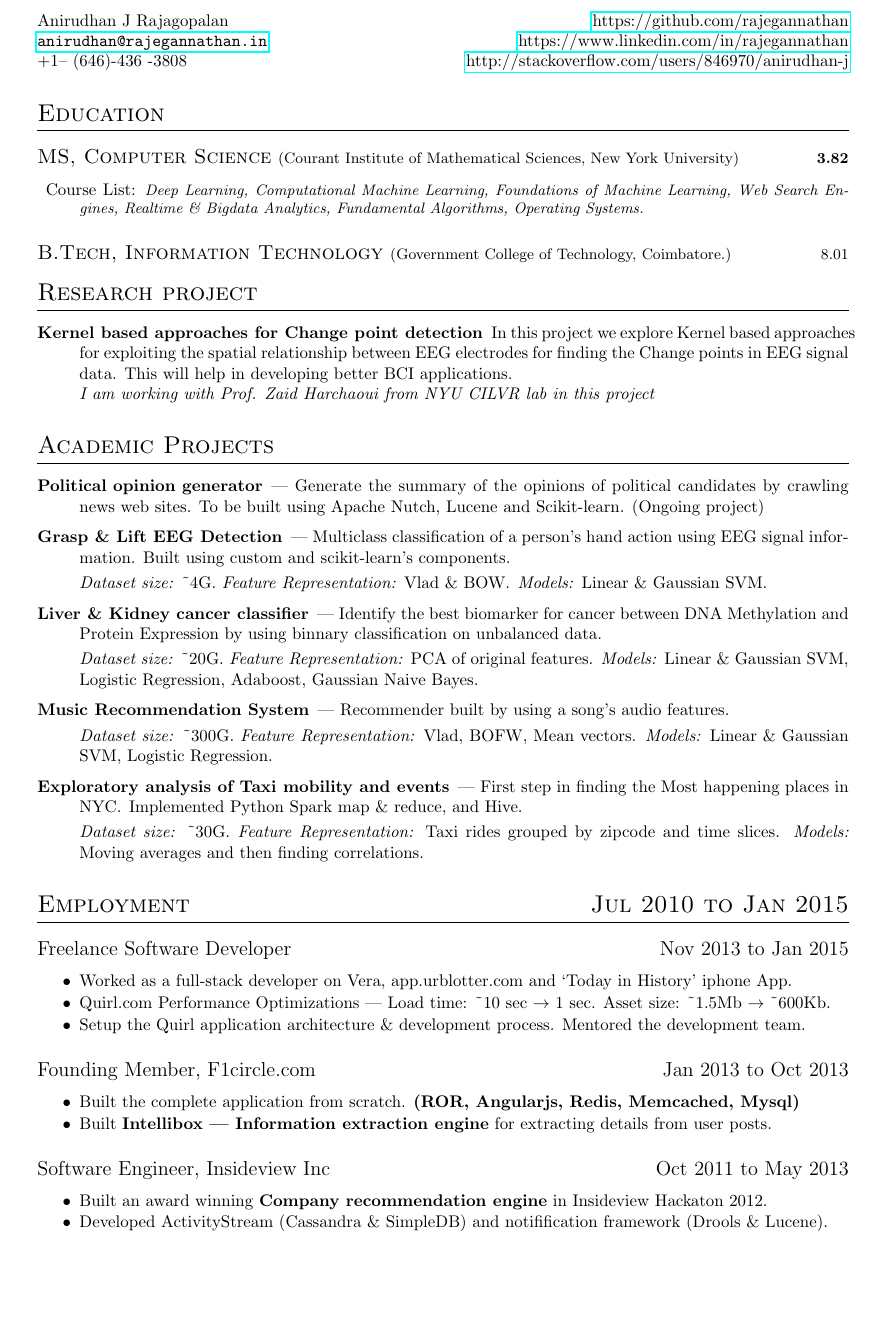
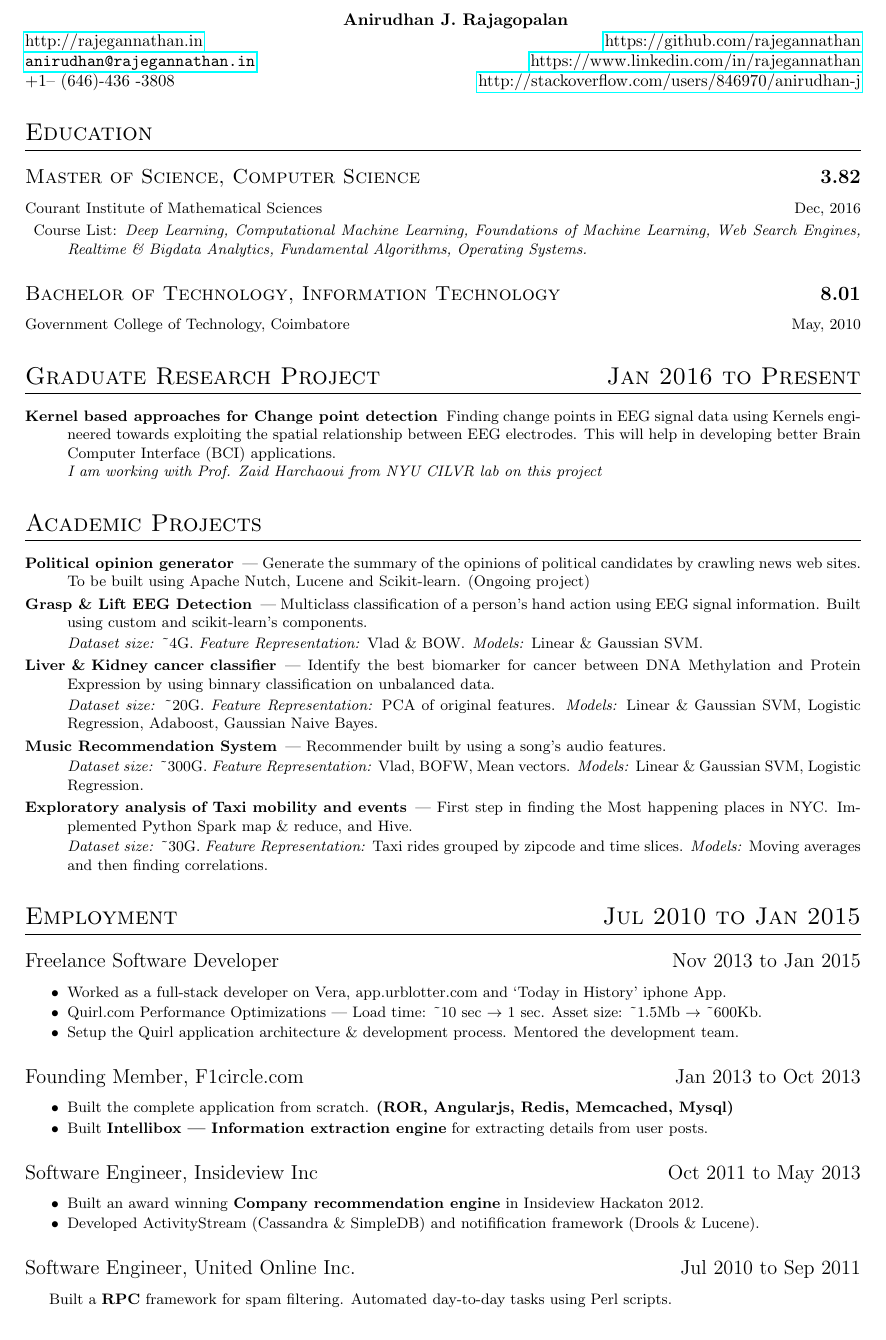
Before and after one commit to algorithmcardboard/cv-resume, a LaTeX CV (ml_resume.tex, which reads resume.cls): part of the page, cut so that both start at the same text, the shorter picture padded with empty space. Compiled offline with pdfLaTeX.

Commit message:
new resume

```diff
--- a/ml_resume.tex
+++ b/ml_resume.tex
@@ -4,21 +4,24 @@
 
 \begin{document}
 
-\noindent{Anirudhan J Rajagopalan \hfill \href{https://github.com/rajegannathan}{https://github.com/rajegannathan}}\\
-{\href{mailto:anirudhan@rajegannathan.in}{\nolinkurl{anirudhan@rajegannathan.in}} \hfill \href{https://www.linkedin.com/in/rajegannathan}{https://www.linkedin.com/in/rajegannathan}}\\
-{+1-- (646)-436 -3808 \hfill \href{http://stackoverflow.com/users/846970/anirudhan-j}{http://stackoverflow.com/users/846970/anirudhan-j}}
+\filcenter{\textbf{Anirudhan J. Rajagopalan}}\\
 
+\noindent{\href{http://rajegannathan.in}{http://rajegannathan.in} \hfill \href{https://github.com/rajegannathan}{https://github.com/rajegannathan}}\\
+\noindent{\href{mailto:anirudhan@rajegannathan.in}{\nolinkurl{anirudhan@rajegannathan.in}} \hfill \href{https://www.linkedin.com/in/rajegannathan}{https://www.linkedin.com/in/rajegannathan}}\\
+\noindent{+1-- (646)-436 -3808 \hfill \href{http://stackoverflow.com/users/846970/anirudhan-j}{http://stackoverflow.com/users/846970/anirudhan-j}}
 \section{Education}
-\subsection[MS, Computer Science]{\textsc{MS, Computer Science}    \small{(Courant Institute of Mathematical Sciences, New York University)} \hfill \textbf{3.82}}%
+\subsection[Master of Science, Computer Science]{\textsc{Master of Science, Computer Science} \hfill \textbf{3.82}}%
+\small{Courant Institute of Mathematical Sciences} \hfill \small{Dec, 2016}
   \begin{description}
     \item{Course List:} \small{\textit{Deep Learning, Computational Machine Learning, Foundations of Machine Learning, Web Search Engines, Realtime \& Bigdata Analytics, Fundamental Algorithms, Operating Systems.}}
   \end{description}
-\subsection[B.Tech, Information Technology]{\textsc{B.Tech, Information Technology}    \small{(Government College of Technology, Coimbatore.)} \hfill 8.01}%
+\subsection[Bachelor of Technology, Information Technology]{\textsc{Bachelor of Technology, Information Technology} \hfill \textbf{8.01}}%
+\small{Government College of Technology, Coimbatore} \hfill \small{May, 2010}
 
-\section{Research project}
+\datedsection{Graduate Research Project}{Jan 2016 to Present}
   \begin{description}
-    \item[Kernel based approaches for Change point detection]  In this project we explore Kernel based approaches for exploiting the spatial relationship between EEG electrodes for finding the Change points in EEG signal data.  This will help in developing better BCI applications.\\
-      \textit{I am working with Prof\@. Zaid Harchaoui from NYU CILVR lab in this project}
+    \item[Kernel based approaches for Change point detection]  Finding change points in EEG signal data using Kernels engineered towards exploiting the spatial relationship between EEG electrodes.  This will help in developing better Brain Computer Interface (BCI) applications.\\
+      \textit{I am working with Prof\@. Zaid Harchaoui from NYU CILVR lab on this project}
   \end{description}
 
 \section{Academic Projects}
@@ -56,4 +59,6 @@
   \item Built an award winning \textbf{Company recommendation engine} in Insideview Hackaton 2012.
   \item Developed ActivityStream (Cassandra \& SimpleDB) and notifification framework (Drools \& Lucene).
 \end{itemize}
+\datedsubsection{Software Engineer, United Online Inc.}{Jul 2010 to Sep 2011}
+\raggedright{\-\hspace{0.5cm}Built a \textbf{RPC} framework for spam filtering.  Automated day-to-day tasks using Perl scripts.}
 \end{document}
--- a/resume.cls
+++ b/resume.cls
@@ -4,7 +4,7 @@
 \LoadClass{article}
 
 \RequirePackage{titlesec}
-\RequirePackage[a4paper, left=0.8in, right=0.8in, top=0.8in, bottom=0.8in]{geometry}
+\RequirePackage[a4paper, left=0.7in, right=0.7in, top=0.6in, bottom=0.45in]{geometry}
 
 \titleformat{\section}           % Customise the \section command
     {\Large\scshape\raggedright} % Make the \section headers large (\Large),
```
Also changed, not shown: ml_resume.pdf, ml_resume.ps.
